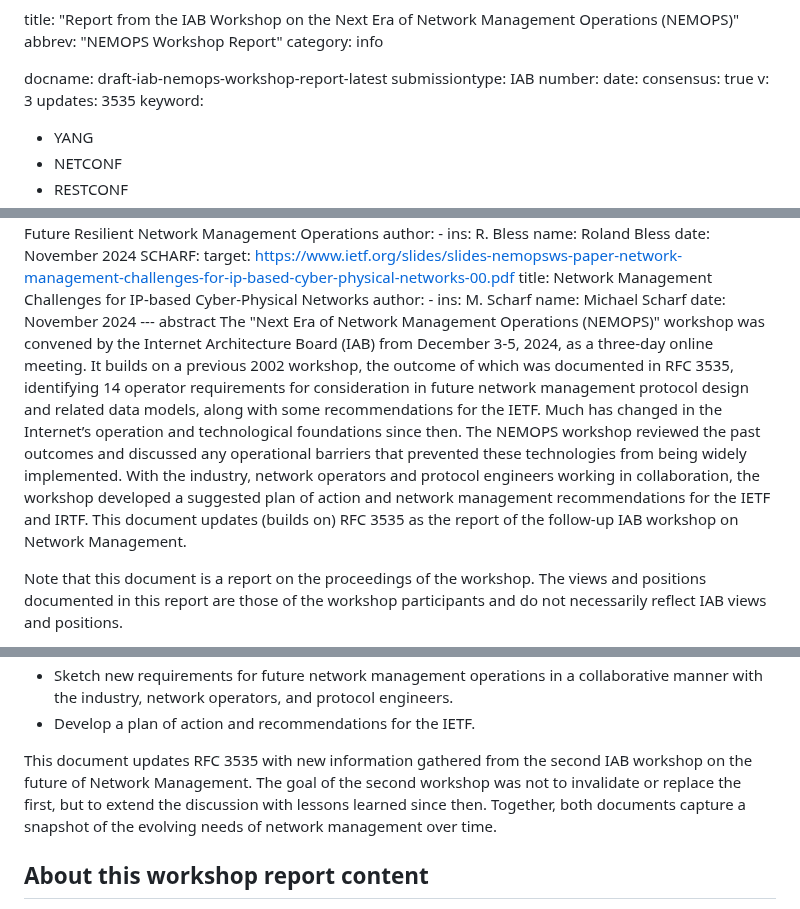
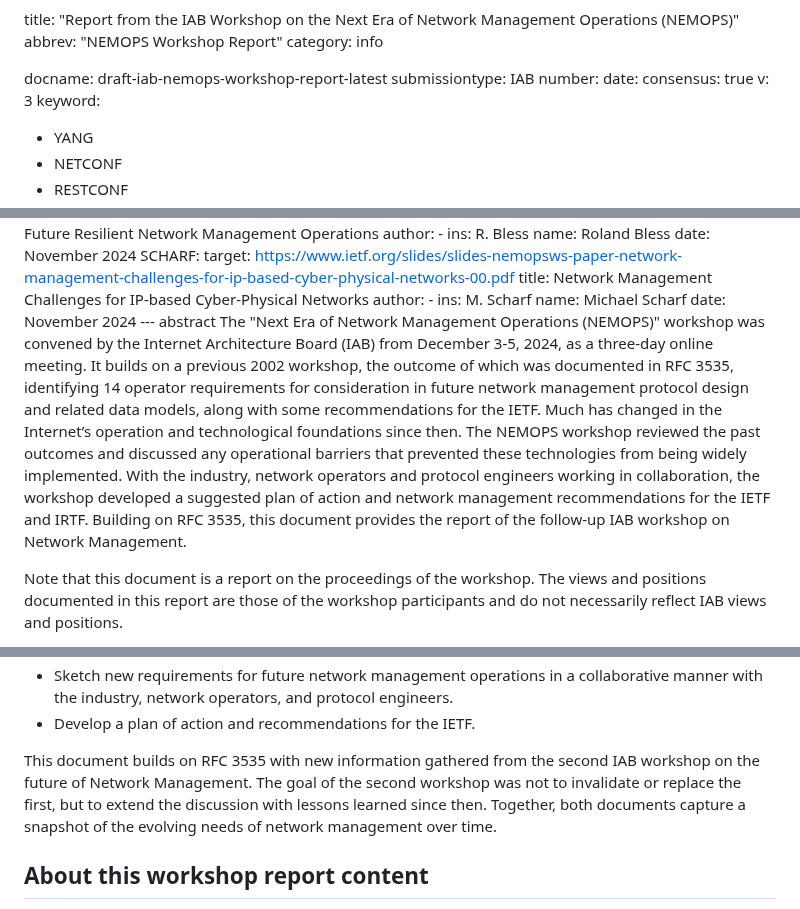
Before and after one commit to intarchboard/draft-iab-nemops-workshop-report, a Markdown page: draft-iab-nemops-workshop-report.md, 3 parts joined by grey strips. GitHub-like rendering.

Commit message:
remove Update RFC 3535 metadata

```diff
--- a/draft-iab-nemops-workshop-report.md
+++ b/draft-iab-nemops-workshop-report.md
@@ -9,7 +9,6 @@ number:
 date:
 consensus: true
 v: 3
-updates: 3535
 keyword:
  - YANG
  - NETCONF
@@ -341,7 +340,7 @@ informative:
         name: Michael Scharf
     date: November 2024
 --- abstract
-The "Next Era of Network Management Operations (NEMOPS)" workshop was convened by the Internet Architecture Board (IAB) from December 3-5, 2024, as a three-day online meeting. It builds on a previous 2002 workshop, the outcome of which was documented in RFC 3535, identifying 14 operator requirements for consideration in future network management protocol design and related data models, along with some recommendations for the IETF. Much has changed in the Internet’s operation and technological foundations since then. The NEMOPS workshop reviewed the past outcomes and discussed any operational barriers that prevented these technologies from being widely implemented. With the industry, network operators and protocol engineers working in collaboration, the workshop developed a suggested plan of action and network management recommendations for the IETF and IRTF. This document updates (builds on) RFC 3535 as the report of the follow-up IAB workshop on Network Management.
+The "Next Era of Network Management Operations (NEMOPS)" workshop was convened by the Internet Architecture Board (IAB) from December 3-5, 2024, as a three-day online meeting. It builds on a previous 2002 workshop, the outcome of which was documented in RFC 3535, identifying 14 operator requirements for consideration in future network management protocol design and related data models, along with some recommendations for the IETF. Much has changed in the Internet’s operation and technological foundations since then. The NEMOPS workshop reviewed the past outcomes and discussed any operational barriers that prevented these technologies from being widely implemented. With the industry, network operators and protocol engineers working in collaboration, the workshop developed a suggested plan of action and network management recommendations for the IETF and IRTF. Building on RFC 3535, this document provides the report of the follow-up IAB workshop on Network Management.
 
 Note that this document is a report on the proceedings of the workshop. The views and positions documented in this report are those of the workshop participants and do not necessarily reflect IAB views and positions.
 
@@ -361,7 +360,7 @@ The recent NEMOPS IAB workshop focused on the following key tasks:
 * Sketch new requirements for future network management operations in a collaborative manner with the industry, network operators, and protocol engineers.
 * Develop a plan of action and recommendations for the IETF.
 
-This document updates RFC 3535 with new information gathered from the second IAB workshop on the future of Network Management. The goal of the second workshop was not to invalidate or replace the first, but to extend the discussion with lessons learned since then. Together, both documents capture a snapshot of the evolving needs of network management over time.
+This document builds on RFC 3535 with new information gathered from the second IAB workshop on the future of Network Management. The goal of the second workshop was not to invalidate or replace the first, but to extend the discussion with lessons learned since then. Together, both documents capture a snapshot of the evolving needs of network management over time.
 
 ## About this workshop report content
 
```
